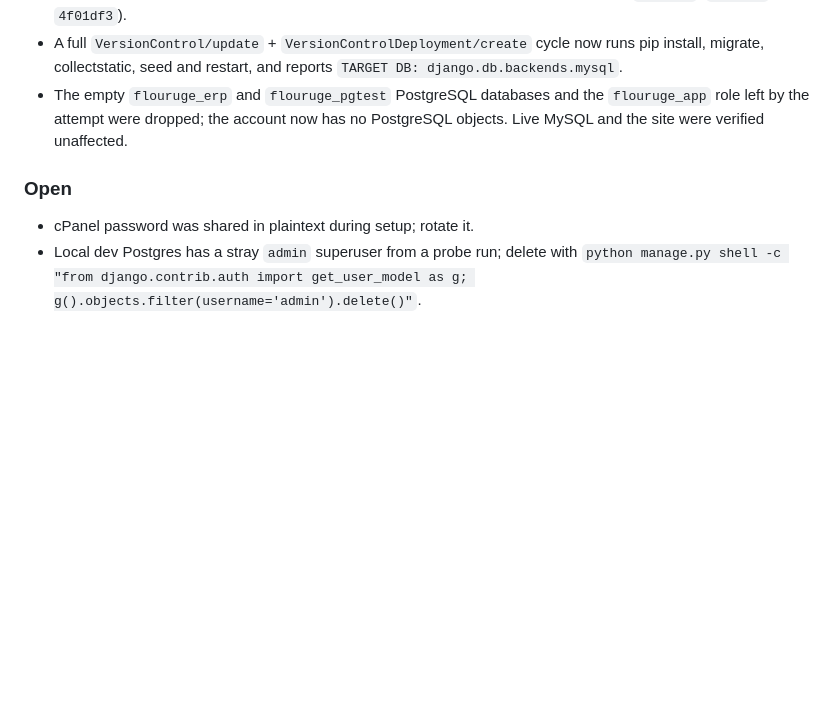
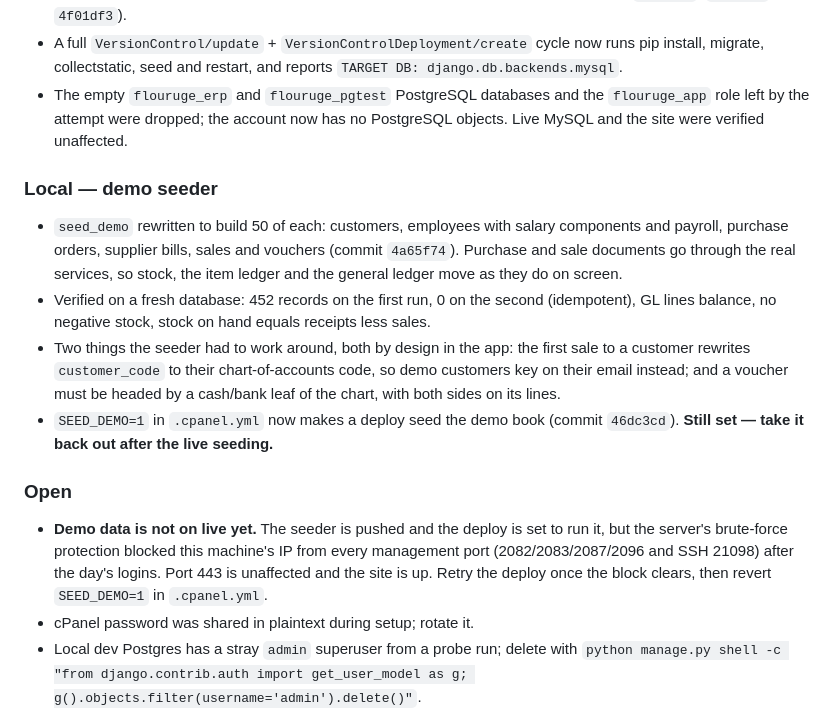
Before and after one commit to asadkamran297/industrial-erp, a Markdown page: docs/WORKLOG.md, the part around the change. Drawn GitHub-style; blank space fills up the shorter version.

Commit message:
docs: note the management-port IP block and the demo seeding state
Co-Authored-By: Claude Opus 5 <noreply@anthropic.com>

```diff
--- a/docs/WORKLOG.md
+++ b/docs/WORKLOG.md
@@ -89,8 +89,29 @@ One entry per working day. **Local** = changes in the repo/dev environment.
   `flouruge_app` role left by the attempt were dropped; the account now has no
   PostgreSQL objects. Live MySQL and the site were verified unaffected.
 
+### Local — demo seeder
+
+- `seed_demo` rewritten to build 50 of each: customers, employees with salary
+  components and payroll, purchase orders, supplier bills, sales and vouchers
+  (commit `4a65f74`). Purchase and sale documents go through the real services,
+  so stock, the item ledger and the general ledger move as they do on screen.
+- Verified on a fresh database: 452 records on the first run, 0 on the second
+  (idempotent), GL lines balance, no negative stock, stock on hand equals
+  receipts less sales.
+- Two things the seeder had to work around, both by design in the app: the
+  first sale to a customer rewrites `customer_code` to their chart-of-accounts
+  code, so demo customers key on their email instead; and a voucher must be
+  headed by a cash/bank leaf of the chart, with both sides on its lines.
+- `SEED_DEMO=1` in `.cpanel.yml` now makes a deploy seed the demo book
+  (commit `46dc3cd`). **Still set — take it back out after the live seeding.**
+
 ### Open
 
+- **Demo data is not on live yet.** The seeder is pushed and the deploy is set
+  to run it, but the server's brute-force protection blocked this machine's IP
+  from every management port (2082/2083/2087/2096 and SSH 21098) after the
+  day's logins. Port 443 is unaffected and the site is up. Retry the deploy
+  once the block clears, then revert `SEED_DEMO=1` in `.cpanel.yml`.
 - cPanel password was shared in plaintext during setup; rotate it.
 - Local dev Postgres has a stray `admin` superuser from a probe run; delete with
   `python manage.py shell -c "from django.contrib.auth import get_user_model as g; g().objects.filter(username='admin').delete()"`.
```
Also changed, not shown: docs/DEPLOYMENT.md (+8 -1 lines).
